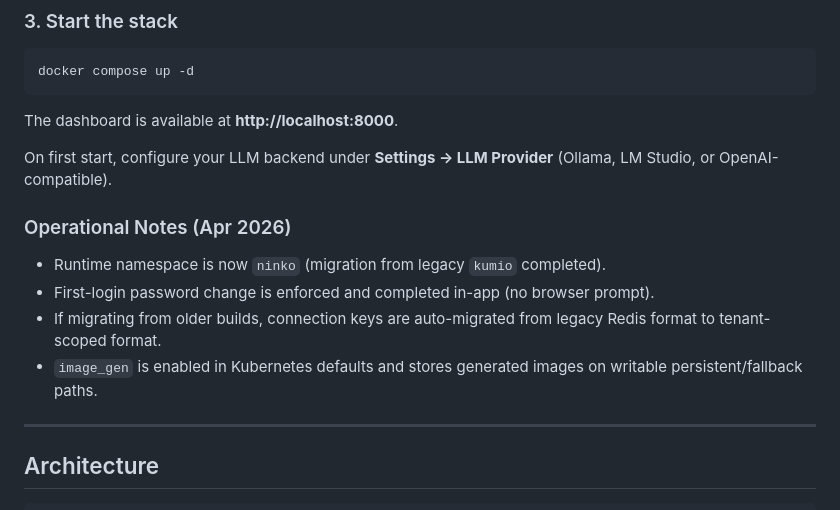
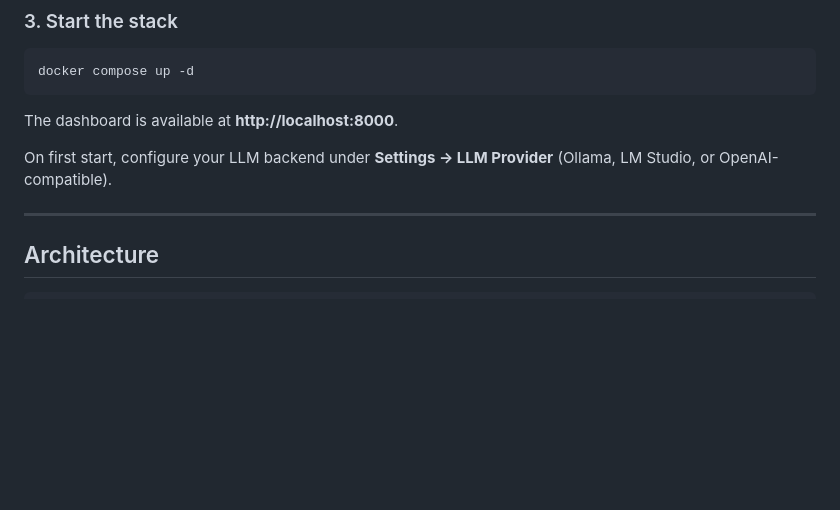
Before and after one commit to natorus87/ninko, a Markdown page: README.md, the part around the change. GitHub-like rendering; blank space fills up the shorter version.

Commit message:
docs(readme): remove outdated operational notes from quickstart section
Co-Authored-By: Claude Sonnet 4.6 <noreply@anthropic.com>

```diff
--- a/README.md
+++ b/README.md
@@ -112,13 +112,6 @@ docker compose up -d
 The dashboard is available at **http://localhost:8000**.
 
 On first start, configure your LLM backend under **Settings → LLM Provider** (Ollama, LM Studio, or OpenAI-compatible).
-
-### Operational Notes (Apr 2026)
-
-- Runtime namespace is now `ninko` (migration from legacy `kumio` completed).
-- First-login password change is enforced and completed in-app (no browser prompt).
-- If migrating from older builds, connection keys are auto-migrated from legacy Redis format to tenant-scoped format.
-- `image_gen` is enabled in Kubernetes defaults and stores generated images on writable persistent/fallback paths.
 
 ---
 
```
